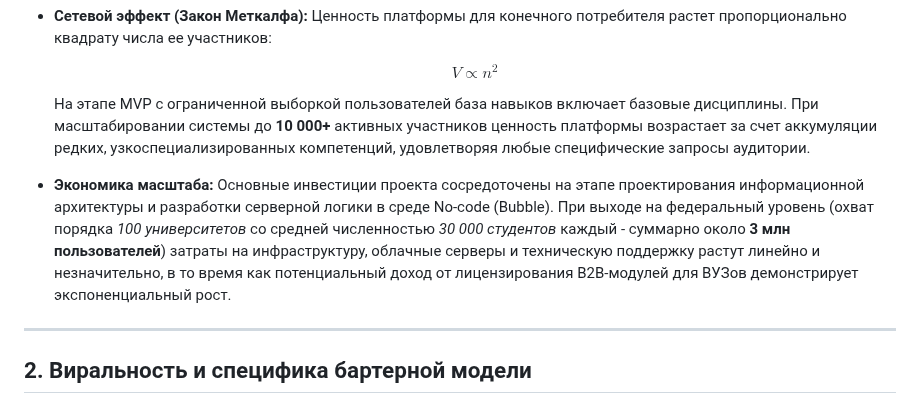
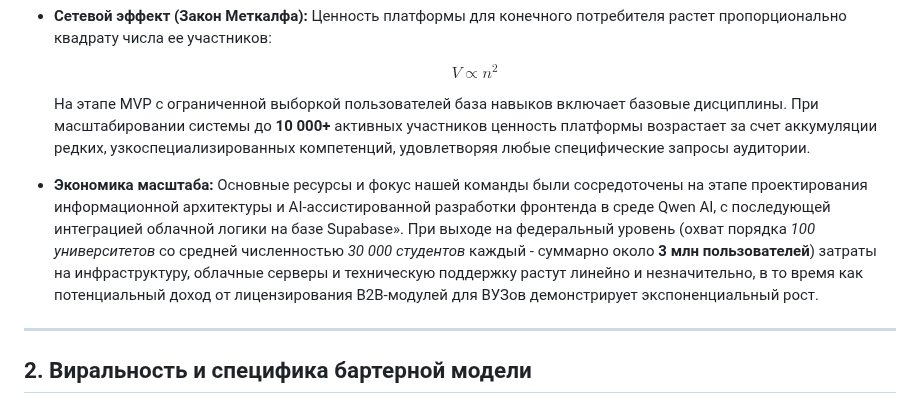
Before and after one commit to olesyabch/nexus, a Markdown page: docs/development/multiplicative.md, the part around the change. GitHub-like rendering.

```diff
--- a/docs/development/multiplicative.md
+++ b/docs/development/multiplicative.md
@@ -9,7 +9,7 @@
     $$V \propto n^2$$
 
     На этапе MVP с ограниченной выборкой пользователей база навыков включает базовые дисциплины. При масштабировании системы до **10 000+** активных участников ценность платформы возрастает за счет аккумуляции редких, узкоспециализированных компетенций, удовлетворяя любые специфические запросы аудитории.
-* **Экономика масштаба:** Основные инвестиции проекта сосредоточены на этапе проектирования информационной архитектуры и разработки серверной логики в среде No-code (Bubble). При выходе на федеральный уровень (охват порядка *100 университетов* со средней численностью *30 000 студентов* каждый - суммарно около **3 млн пользователей**) затраты на инфраструктуру, облачные серверы и техническую поддержку растут линейно и незначительно, в то время как потенциальный доход от лицензирования B2B-модулей для ВУЗов демонстрирует экспоненциальный рост.
+* **Экономика масштаба:** Основные ресурсы и фокус нашей команды были сосредоточены на этапе проектирования информационной архитектуры и AI-ассистированной разработки фронтенда в среде Qwen AI, с последующей интеграцией облачной логики на базе Supabase». При выходе на федеральный уровень (охват порядка *100 университетов* со средней численностью *30 000 студентов* каждый - суммарно около **3 млн пользователей**) затраты на инфраструктуру, облачные серверы и техническую поддержку растут линейно и незначительно, в то время как потенциальный доход от лицензирования B2B-модулей для ВУЗов демонстрирует экспоненциальный рост.
 
 ---
 
```
